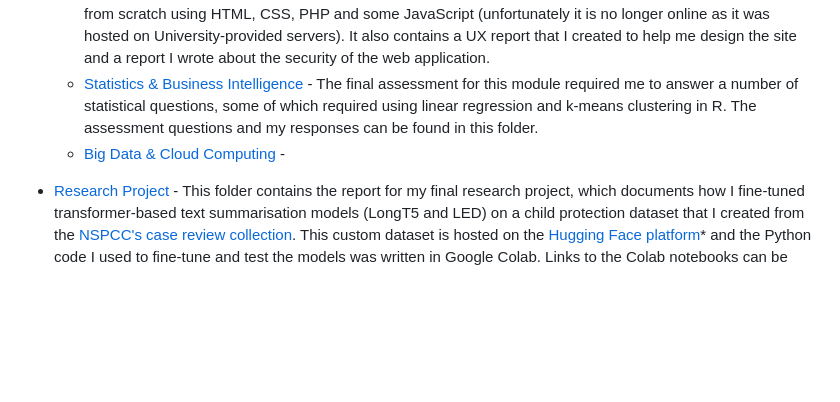
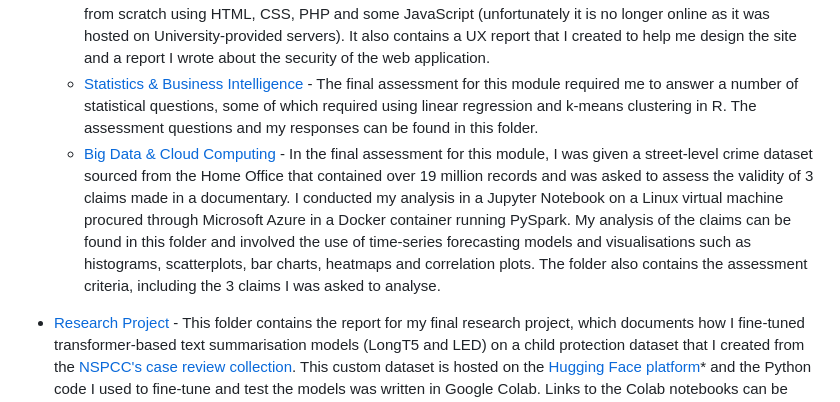
Before and after one commit to sc6156/academic-work, a Markdown page: README.md, the part around the change. Rendered like a GitHub page; blank space fills up the shorter version.

```diff
--- a/README.md
+++ b/README.md
@@ -12,7 +12,7 @@ This repo contains a lot of the work that I did during my MA and MSc, as outline
   * [Object Orientated Programming](https://github.com/sc6156/academic-work/tree/main/MSc/Modules/OOP%20-%20Sokoban) - The final assessment for this module required us to design and implement a Graphical User Interface (GUI) in Java for the puzzle game Sokoban, using model code provided by the tutor. This folder contains my final code and a report detailing my solution, as well as a jar file I created after the module which can be used to run the game.
   * [Secure Web Design](https://github.com/sc6156/academic-work/tree/main/MSc/Modules/Secure%20Web%20Design%20-%20Coorie) - This folder contains the code that I used to create a fictional holiday lettings website from scratch using HTML, CSS, PHP and some JavaScript (unfortunately it is no longer online as it was hosted on University-provided servers). It also contains a UX report that I created to help me design the site and a report I wrote about the security of the web application.
   * [Statistics & Business Intelligence](https://github.com/sc6156/academic-work/tree/main/MSc/Modules/Statistics%20%26%20Business%20Intelligence) - The final assessment for this module required me to answer a number of statistical questions, some of which required using linear regression and k-means clustering in R. The assessment questions and my responses can be found in this folder.
-  * [Big Data & Cloud Computing](https://github.com/sc6156/academic-work/tree/main/MSc/Modules/Big%20Data%20%26%20Cloud%20Computing) -
+  * [Big Data & Cloud Computing](https://github.com/sc6156/academic-work/tree/main/MSc/Modules/Big%20Data%20%26%20Cloud%20Computing) - In the final assessment for this module, I was given a street-level crime dataset sourced from the Home Office that contained over 19 million records and was asked to assess the validity of 3 claims made in a documentary. I conducted my analysis in a Jupyter Notebook on a Linux virtual machine procured through Microsoft Azure in a Docker container running PySpark. My analysis of the claims can be found in this folder and involved the use of time-series forecasting models and visualisations such as histograms, scatterplots, bar charts, heatmaps and correlation plots. The folder also contains the assessment criteria, including the 3 claims I was asked to analyse.
 
 * [Research Project](https://github.com/sc6156/academic-work/tree/main/MSc/Research%20Project) - This folder contains the report for my final research project, which documents how I fine-tuned transformer-based text summarisation models (LongT5 and LED) on a child protection dataset that I created from the [NSPCC's case review collection](https://learning.nspcc.org.uk/case-reviews/national-case-review-repository). This custom dataset is hosted on the [Hugging Face platform](https://huggingface.co/datasets/scott156/NSPCC_dataset)* and the Python code I used to fine-tune and test the models was written in Google Colab. Links to the Colab notebooks can be found in the folder inside a docx file.
 
```
